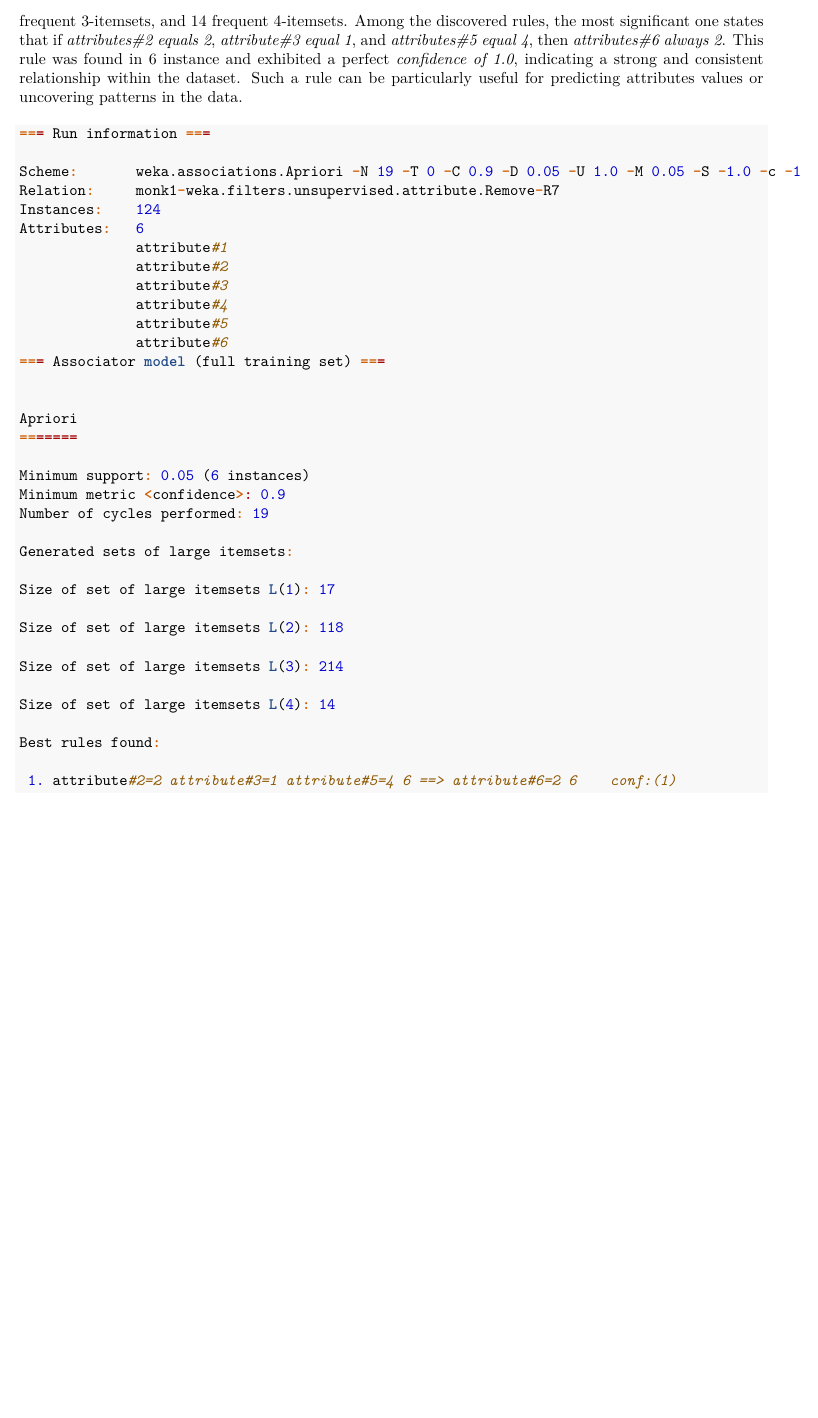
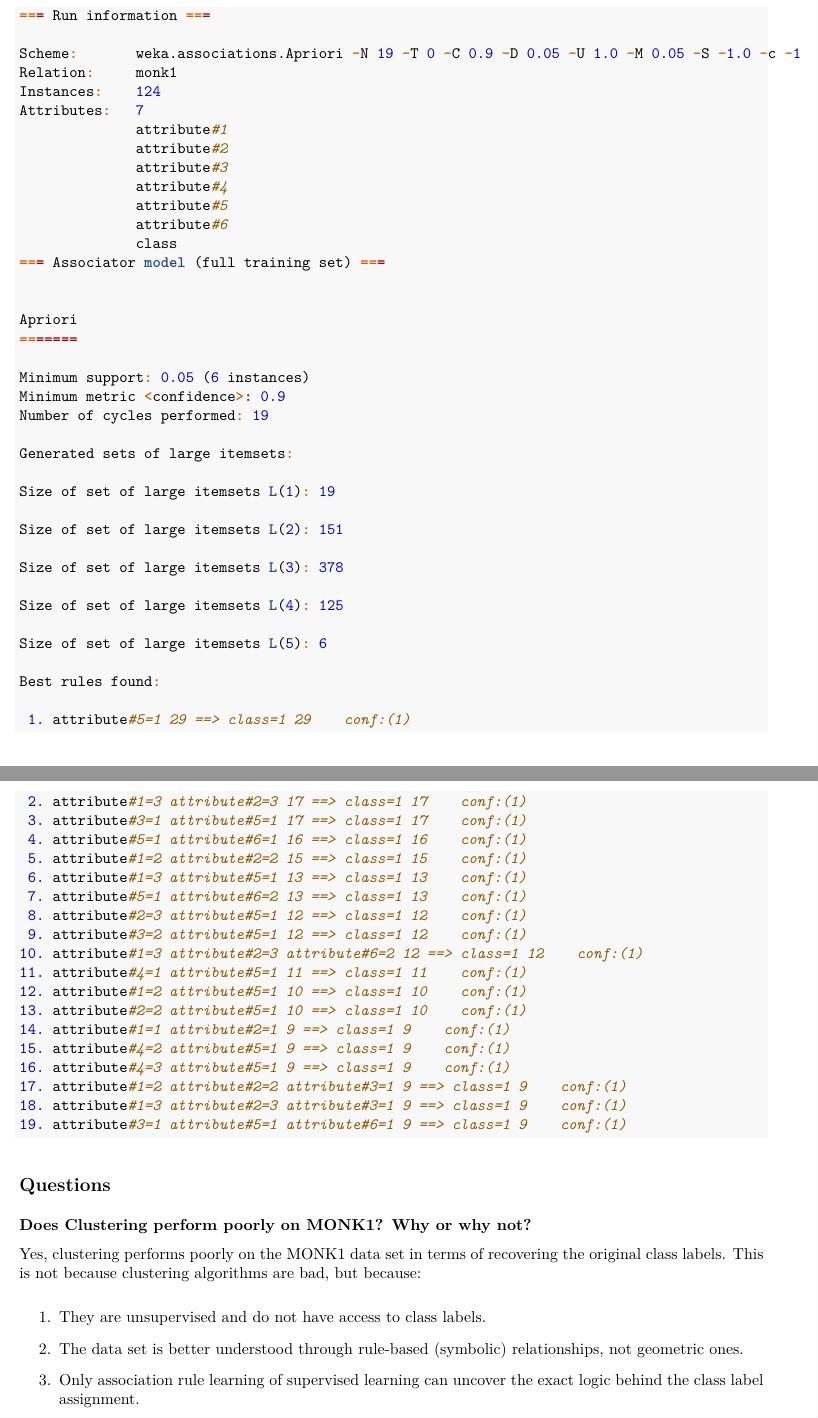
Before and after one commit to udayashanker97/732a75, an R Markdown document (Lab3/Lab3_Report.Rmd): part of page 7 of 7 before the commit and two parts of pages 7 and 8 of 8 after it, the two joined at a grey line, cut at the place of the change, the shorter picture padded with empty space. The pictures show the output file Lab3/Lab3_Report.pdf that the author committed with the source.

Commit message:
hopefully last commit of lab 3

````diff
--- a/Lab3/Lab3_Report.Rmd
+++ b/Lab3/Lab3_Report.Rmd
@@ -284,4 +284,3 @@ Log likelihood: -5.96262
 
 ## Association Analysis
 
-The **Assiociation analysis** conducted using the **Apriori algorithm** on the **Monk1 dataset**, which consists of 124 instances and 6 attributes, aimed to identify strong relationships among attribute values. The algorithm was configured with a minimum support threshold of *5%* and a minimum *confidence of 0.9*. Throughout **19 cycles**, the analysis identified a total of 17 frequent 1-itemsets, 118 frequent 2-itemsets, 214 frequent 3-itemsets, and 14 frequent 4-itemsets. Among the discovered rules, the most significant one states that if *attributes#2 equals 2*, *attribute#3 equal 1*, and *attributes#5 equal 4*, then *attributes#6 always 2*. This rule was found in 6 instance and exhibited a perfect *confidence of 1.0*, indicating a strong and consistent relationship within the dataset. Such a rule can be particularly useful for predicting attributes values or uncovering patterns in the data.
@@ -290,15 +310,16 @@ The **Assiociation analysis** conducted using the **Apriori algorithm** on the *
 === Run information ===
 
 Scheme:       weka.associations.Apriori -N 19 -T 0 -C 0.9 -D 0.05 -U 1.0 -M 0.05 -S -1.0 -c -1
-Relation:     monk1-weka.filters.unsupervised.attribute.Remove-R7
+Relation:     monk1
 Instances:    124
-Attributes:   6
+Attributes:   7
               attribute#1
               attribute#2
               attribute#3
               attribute#4
               attribute#5
               attribute#6
+              class
 === Associator model (full training set) ===
 
 
@@ -311,15 +332,47 @@ Number of cycles performed: 19
 
 Generated sets of large itemsets:
 
-Size of set of large itemsets L(1): 17
+Size of set of large itemsets L(1): 19
 
-Size of set of large itemsets L(2): 118
+Size of set of large itemsets L(2): 151
 
-Size of set of large itemsets L(3): 214
+Size of set of large itemsets L(3): 378
 
-Size of set of large itemsets L(4): 14
+Size of set of large itemsets L(4): 125
+
+Size of set of large itemsets L(5): 6
 
 Best rules found:
 
- 1. attribute#2=2 attribute#3=1 attribute#5=4 6 ==> attribute#6=2 6    conf:(1)
+ 1. attribute#5=1 29 ==> class=1 29    conf:(1)
+ 2. attribute#1=3 attribute#2=3 17 ==> class=1 17    conf:(1)
+ 3. attribute#3=1 attribute#5=1 17 ==> class=1 17    conf:(1)
+ 4. attribute#5=1 attribute#6=1 16 ==> class=1 16    conf:(1)
+ 5. attribute#1=2 attribute#2=2 15 ==> class=1 15    conf:(1)
+ 6. attribute#1=3 attribute#5=1 13 ==> class=1 13    conf:(1)
+ 7. attribute#5=1 attribute#6=2 13 ==> class=1 13    conf:(1)
+ 8. attribute#2=3 attribute#5=1 12 ==> class=1 12    conf:(1)
+ 9. attribute#3=2 attribute#5=1 12 ==> class=1 12    conf:(1)
+10. attribute#1=3 attribute#2=3 attribute#6=2 12 ==> class=1 12    conf:(1)
+11. attribute#4=1 attribute#5=1 11 ==> class=1 11    conf:(1)
+12. attribute#1=2 attribute#5=1 10 ==> class=1 10    conf:(1)
+13. attribute#2=2 attribute#5=1 10 ==> class=1 10    conf:(1)
+14. attribute#1=1 attribute#2=1 9 ==> class=1 9    conf:(1)
+15. attribute#4=2 attribute#5=1 9 ==> class=1 9    conf:(1)
+16. attribute#4=3 attribute#5=1 9 ==> class=1 9    conf:(1)
+17. attribute#1=2 attribute#2=2 attribute#3=1 9 ==> class=1 9    conf:(1)
+18. attribute#1=3 attribute#2=3 attribute#3=1 9 ==> class=1 9    conf:(1)
+19. attribute#3=1 attribute#5=1 attribute#6=1 9 ==> class=1 9    conf:(1)
 ```
+
+## Questions
+
+**Does Clustering perform poorly on MONK1? Why or why not?**
+
+Yes, clustering performs poorly on the MONK1 data set in terms of recovering the original class labels. This is not because clustering algorithms are bad, but because:
+
+1.  They are unsupervised and do not have access to class labels.
+
+2.  The data set is better understood through rule-based (symbolic) relationships, not geometric ones.
+
+3.  Only association rule learning of supervised learning can uncover the exact logic behind the class label assignment.
````
Also changed, not shown: Lab3/Lab3_Report.pdf, Lab3/Lab3_Report.Rmd (21 more changed lines).
